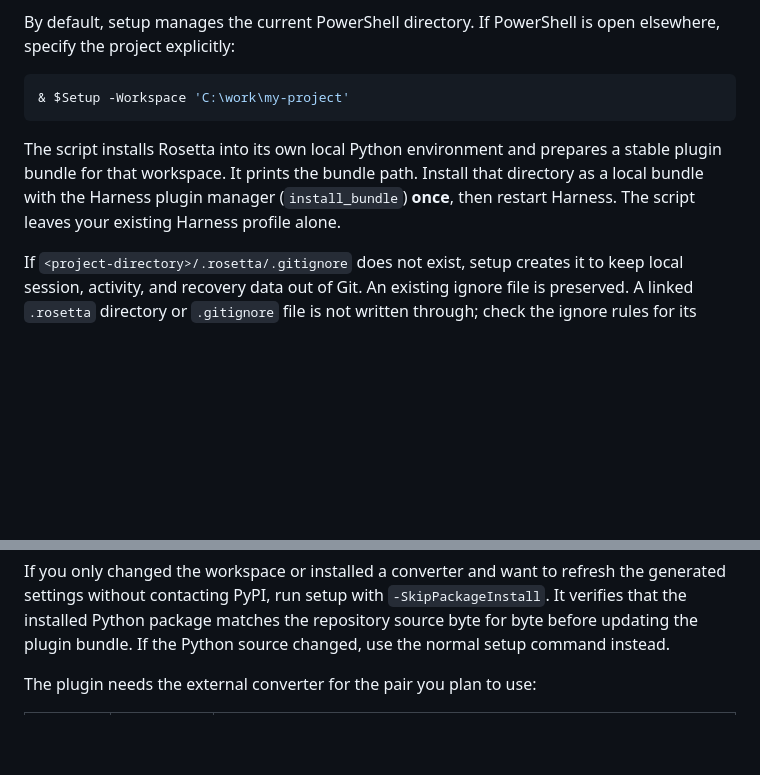
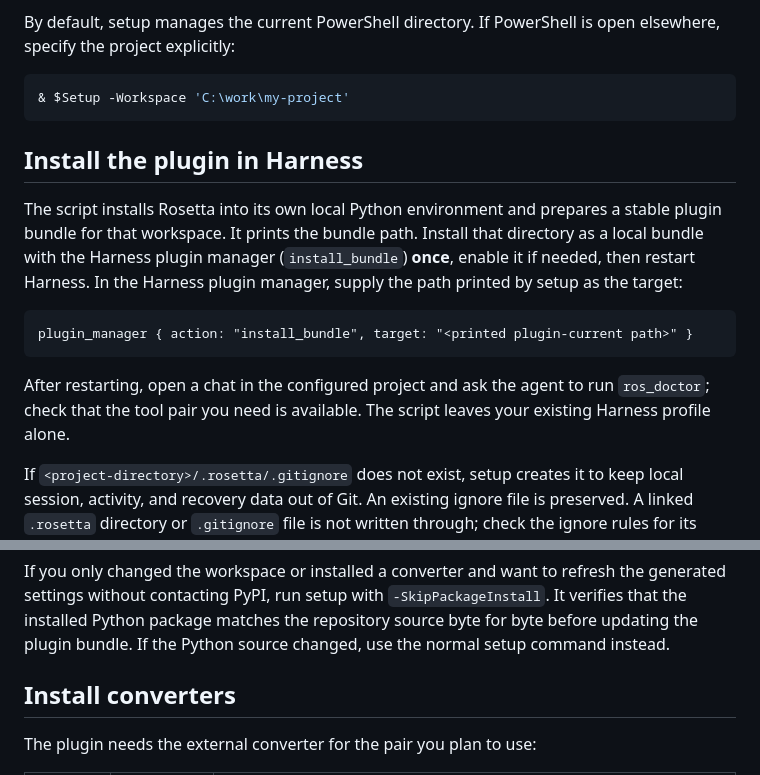
Before and after one commit to yjyxfcy/nothing, a Markdown page: QUICKSTART.md, 2 parts joined by grey strips. Rendered like a GitHub page; blank space fills up the shorter version.

````diff
--- a/QUICKSTART.md
+++ b/QUICKSTART.md
@@ -28,11 +28,21 @@ open elsewhere, specify the project explicitly:
 & $Setup -Workspace 'C:\work\my-project'
 ```
 
+## Install the plugin in Harness
+
 The script installs Rosetta into its own local Python environment and prepares
 a stable plugin bundle for that workspace. It prints the bundle path. Install
 that directory as a local bundle with the Harness plugin manager
-(`install_bundle`) **once**, then restart Harness. The script leaves your
-existing Harness profile alone.
+(`install_bundle`) **once**, enable it if needed, then restart Harness. In the
+Harness plugin manager, supply the path printed by setup as the target:
+
+```text
+plugin_manager { action: "install_bundle", target: "<printed plugin-current path>" }
+```
+
+After restarting, open a chat in the configured project and ask the agent to
+run `ros_doctor`; check that the tool pair you need is available. The script
+leaves your existing Harness profile alone.
 
 If `<project-directory>/.rosetta/.gitignore` does not exist, setup creates it to
 keep local session, activity, and recovery data out of Git. An existing ignore
@@ -54,6 +64,8 @@ the generated settings without contacting PyPI, run setup with
 `-SkipPackageInstall`. It verifies that the installed Python package matches
 the repository source byte for byte before updating the plugin bundle. If the
 Python source changed, use the normal setup command instead.
+
+## Install converters
 
 The plugin needs the external converter for the pair you plan to use:
 
````
Also changed, not shown: README.md (+46 -19 lines), integrations/deepseek_harness/README.md (+1 -1 lines).
